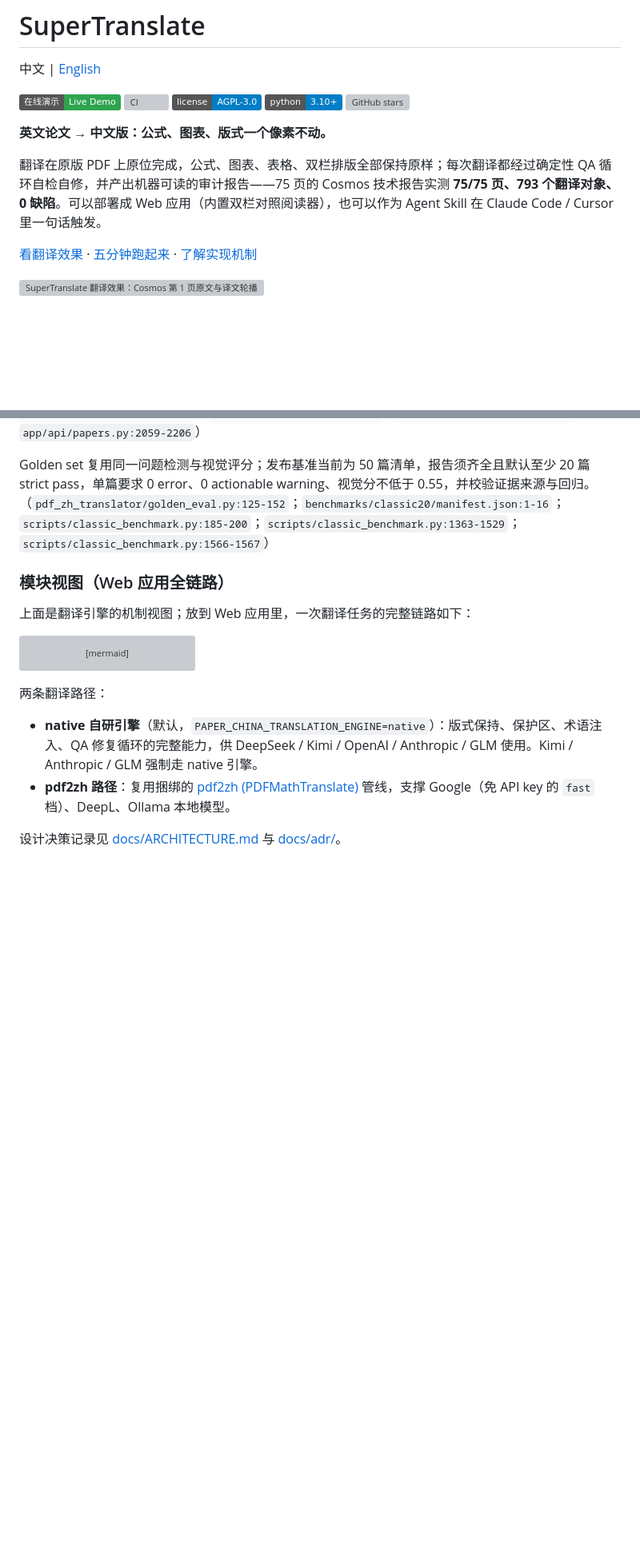
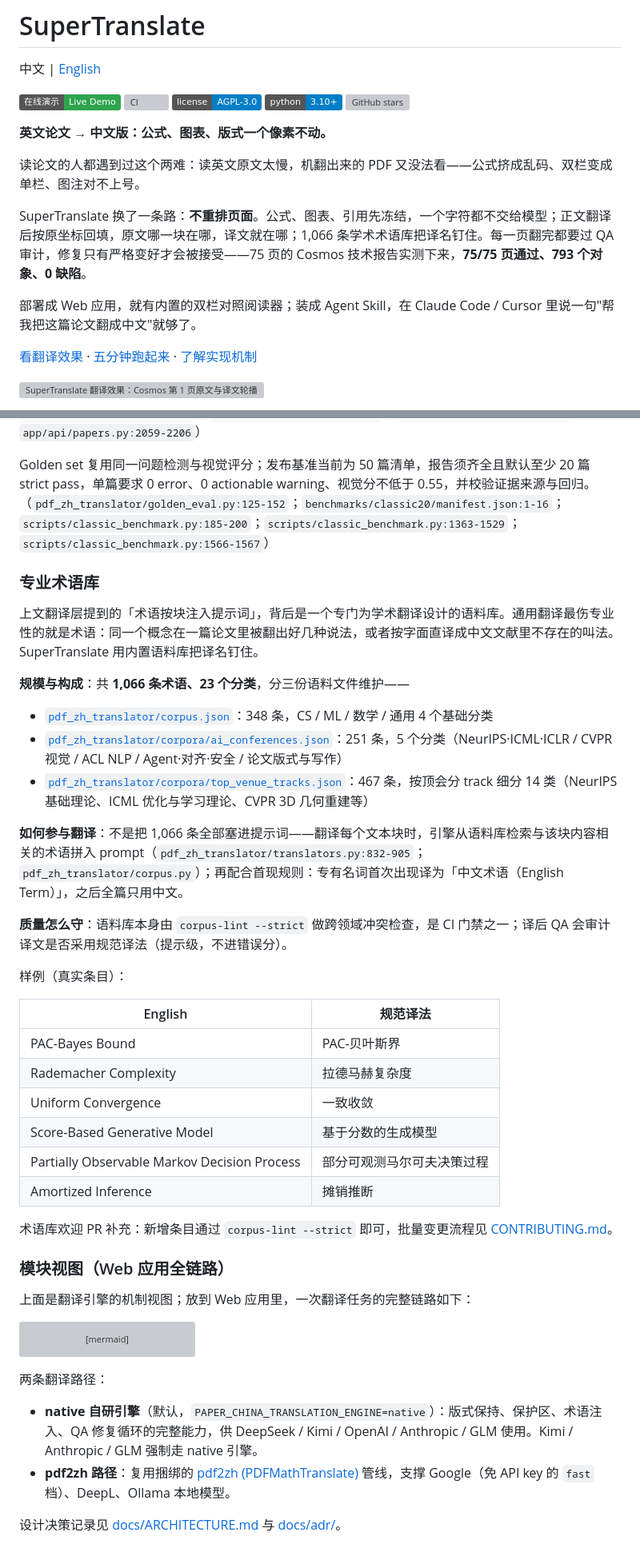
Before and after one commit to asimfish/super_translate, a Markdown page: README.md, 2 parts joined by grey strips. Shown at 80% size. Drawn GitHub-style; badges without logos; blank space fills up the shorter version; grey boxes are pictures that could not be loaded.

```diff
--- a/README.md
+++ b/README.md
@@ -10,7 +10,11 @@
 
 **英文论文 → 中文版：公式、图表、版式一个像素不动。**
 
-翻译在原版 PDF 上原位完成，公式、图表、表格、双栏排版全部保持原样；每次翻译都经过确定性 QA 循环自检自修，并产出机器可读的审计报告——75 页的 Cosmos 技术报告实测 **75/75 页、793 个翻译对象、0 缺陷**。可以部署成 Web 应用（内置双栏对照阅读器），也可以作为 Agent Skill 在 Claude Code / Cursor 里一句话触发。
+读论文的人都遇到过这个两难：读英文原文太慢，机翻出来的 PDF 又没法看——公式挤成乱码、双栏变成单栏、图注对不上号。
+
+SuperTranslate 换了一条路：**不重排页面**。公式、图表、引用先冻结，一个字符都不交给模型；正文翻译后按原坐标回填，原文哪一块在哪，译文就在哪；1,066 条学术术语库把译名钉住。每一页翻完都要过 QA 审计，修复只有严格变好才会被接受——75 页的 Cosmos 技术报告实测下来，**75/75 页通过、793 个对象、0 缺陷**。
+
+部署成 Web 应用，就有内置的双栏对照阅读器；装成 Agent Skill，在 Claude Code / Cursor 里说一句"帮我把这篇论文翻成中文"就够了。
 
 [看翻译效果](#翻译效果对比) · [五分钟跑起来](#快速开始--web-模式) · [了解实现机制](#实现机制)
 
@@ -164,6 +168,33 @@ SuperTranslate 先从原 PDF 提取带页码、坐标、字号和语义角色的
 
 Golden set 复用同一问题检测与视觉评分；发布基准当前为 50 篇清单，报告须齐全且默认至少 20 篇 strict pass，单篇要求 0 error、0 actionable warning、视觉分不低于 0.55，并校验证据来源与回归。（`pdf_zh_translator/golden_eval.py:125-152`；`benchmarks/classic20/manifest.json:1-16`；`scripts/classic_benchmark.py:185-200`；`scripts/classic_benchmark.py:1363-1529`；`scripts/classic_benchmark.py:1566-1567`）
 
+### 专业术语库
+
+上文翻译层提到的「术语按块注入提示词」，背后是一个专门为学术翻译设计的语料库。通用翻译最伤专业性的就是术语：同一个概念在一篇论文里被翻出好几种说法，或者按字面直译成中文文献里不存在的叫法。SuperTranslate 用内置语料库把译名钉住。
+
+**规模与构成**：共 **1,066 条术语、23 个分类**，分三份语料文件维护——
+
+- [`pdf_zh_translator/corpus.json`](pdf_zh_translator/corpus.json)：348 条，CS / ML / 数学 / 通用 4 个基础分类
+- [`pdf_zh_translator/corpora/ai_conferences.json`](pdf_zh_translator/corpora/ai_conferences.json)：251 条，5 个分类（NeurIPS·ICML·ICLR / CVPR 视觉 / ACL NLP / Agent·对齐·安全 / 论文版式与写作）
+- [`pdf_zh_translator/corpora/top_venue_tracks.json`](pdf_zh_translator/corpora/top_venue_tracks.json)：467 条，按顶会分 track 细分 14 类（NeurIPS 基础理论、ICML 优化与学习理论、CVPR 3D 几何重建等）
+
+**如何参与翻译**：不是把 1,066 条全部塞进提示词——翻译每个文本块时，引擎从语料库检索与该块内容相关的术语拼入 prompt（`pdf_zh_translator/translators.py:832-905`；`pdf_zh_translator/corpus.py`）；再配合首现规则：专有名词首次出现译为「中文术语（English Term）」，之后全篇只用中文。
+
+**质量怎么守**：语料库本身由 `corpus-lint --strict` 做跨领域冲突检查，是 CI 门禁之一；译后 QA 会审计译文是否采用规范译法（提示级，不进错误分）。
+
+样例（真实条目）：
+
+| English | 规范译法 |
+|---|---|
+| PAC-Bayes Bound | PAC-贝叶斯界 |
+| Rademacher Complexity | 拉德马赫复杂度 |
+| Uniform Convergence | 一致收敛 |
+| Score-Based Generative Model | 基于分数的生成模型 |
+| Partially Observable Markov Decision Process | 部分可观测马尔可夫决策过程 |
+| Amortized Inference | 摊销推断 |
+
+术语库欢迎 PR 补充：新增条目通过 `corpus-lint --strict` 即可，批量变更流程见 [CONTRIBUTING.md](CONTRIBUTING.md)。
+
 ### 模块视图（Web 应用全链路）
 
 上面是翻译引擎的机制视图；放到 Web 应用里，一次翻译任务的完整链路如下：
```
Also changed, not shown: other parts of README.md (+1 -1 lines), README_en.md (+33 -2 lines).
